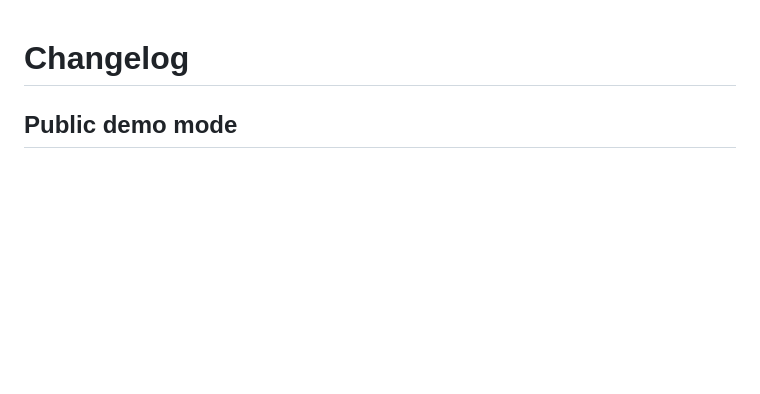
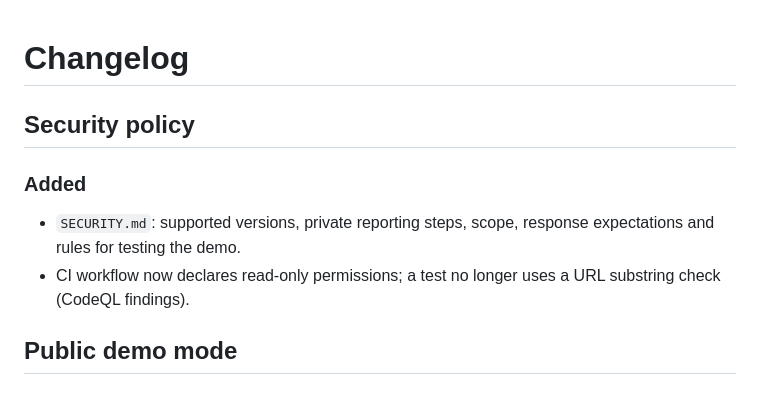
Before and after one commit to faiza861/secure-vault, a Markdown page: CHANGELOG.md, the part around the change. Rendered like a GitHub page; blank space fills up the shorter version.

```diff
--- a/CHANGELOG.md
+++ b/CHANGELOG.md
@@ -1,4 +1,11 @@
 # Changelog
+
+## Security policy
+
+### Added
+
+- `SECURITY.md`: supported versions, private reporting steps, scope, response expectations and rules for testing the demo.
+- CI workflow now declares read-only permissions; a test no longer uses a URL substring check (CodeQL findings).
 
 ## Public demo mode
 
```
Also changed, not shown: README.md (+4 -0 lines), SECURITY.md (added, +79 -0 lines).
